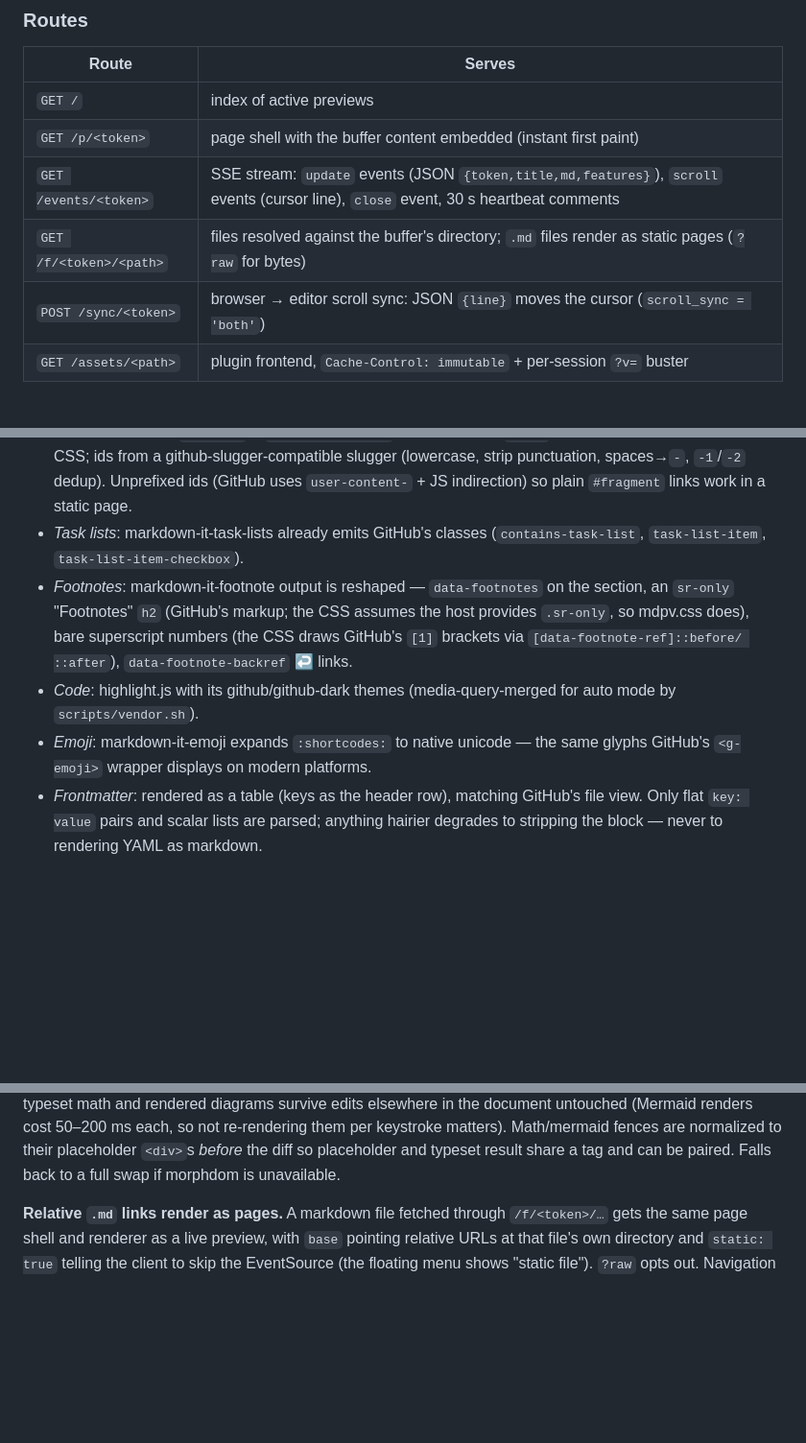
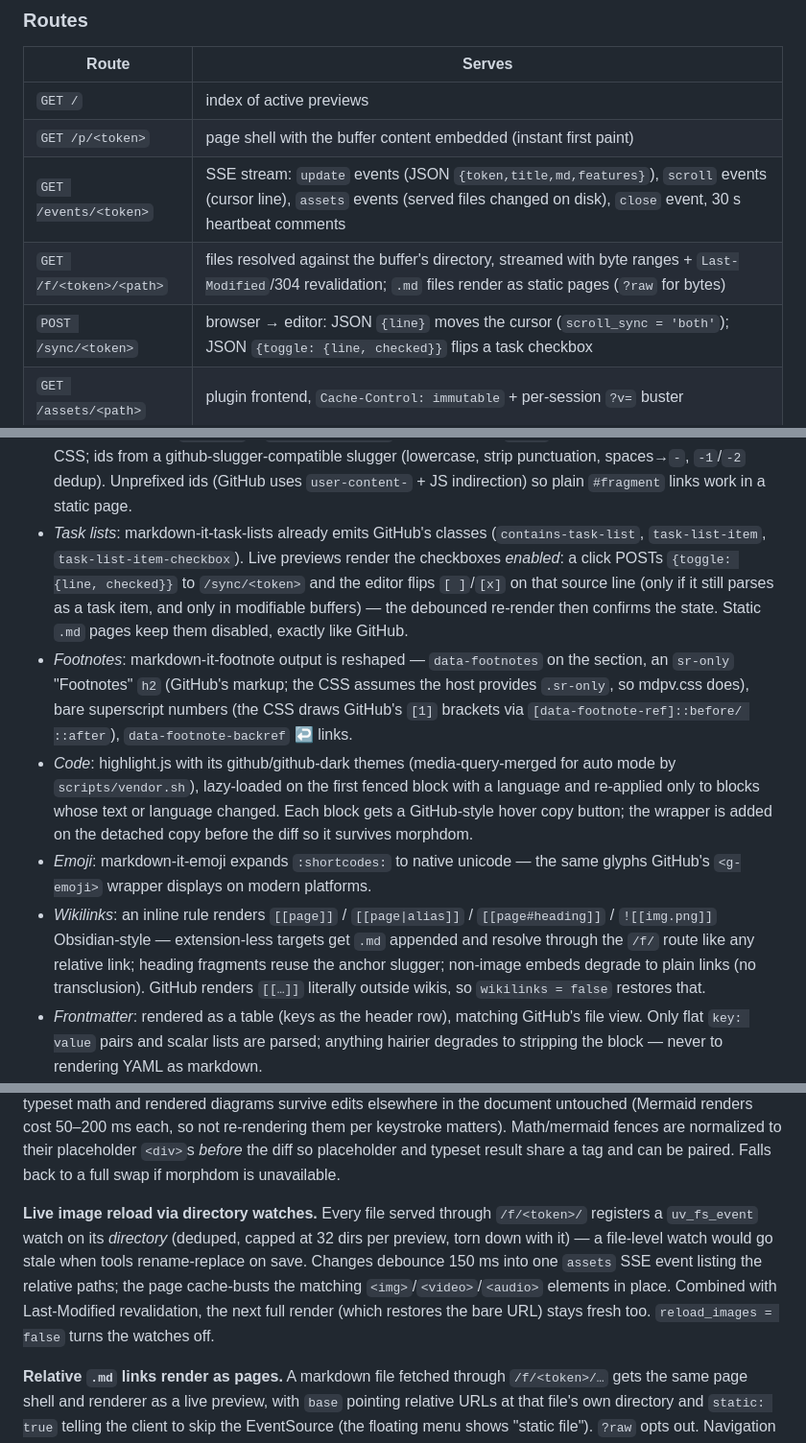
Before and after one commit to Qmdm/mdpv.nvim, a Markdown page: docs/DESIGN.md, 3 parts joined by grey strips. Shown at 96% size. Drawn GitHub-style; blank space fills up the shorter version.

```diff
--- a/docs/DESIGN.md
+++ b/docs/DESIGN.md
@@ -68,9 +68,9 @@ only non-authored files.
 | --- | --- |
 | `GET /` | index of active previews |
 | `GET /p/<token>` | page shell with the buffer content embedded (instant first paint) |
-| `GET /events/<token>` | SSE stream: `update` events (JSON `{token,title,md,features}`), `scroll` events (cursor line), `close` event, 30 s heartbeat comments |
-| `GET /f/<token>/<path>` | files resolved against the buffer's directory; `.md` files render as static pages (`?raw` for bytes) |
-| `POST /sync/<token>` | browser → editor scroll sync: JSON `{line}` moves the cursor (`scroll_sync = 'both'`) |
+| `GET /events/<token>` | SSE stream: `update` events (JSON `{token,title,md,features}`), `scroll` events (cursor line), `assets` events (served files changed on disk), `close` event, 30 s heartbeat comments |
+| `GET /f/<token>/<path>` | files resolved against the buffer's directory, streamed with byte ranges + `Last-Modified`/304 revalidation; `.md` files render as static pages (`?raw` for bytes) |
+| `POST /sync/<token>` | browser → editor: JSON `{line}` moves the cursor (`scroll_sync = 'both'`); JSON `{toggle: {line, checked}}` flips a task checkbox |
 | `GET /assets/<path>` | plugin frontend, `Cache-Control: immutable` + per-session `?v=` buster |
 
 ### Data flow
@@ -131,16 +131,30 @@ during research):
   Unprefixed ids (GitHub uses `user-content-` + JS indirection) so plain
   `#fragment` links work in a static page.
 - *Task lists*: markdown-it-task-lists already emits GitHub's classes
-  (`contains-task-list`, `task-list-item`, `task-list-item-checkbox`).
+  (`contains-task-list`, `task-list-item`, `task-list-item-checkbox`). Live
+  previews render the checkboxes *enabled*: a click POSTs `{toggle: {line,
+  checked}}` to `/sync/<token>` and the editor flips `[ ]`/`[x]` on that
+  source line (only if it still parses as a task item, and only in modifiable
+  buffers) — the debounced re-render then confirms the state. Static `.md`
+  pages keep them disabled, exactly like GitHub.
 - *Footnotes*: markdown-it-footnote output is reshaped — `data-footnotes` on
   the section, an `sr-only` "Footnotes" `h2` (GitHub's markup; the CSS assumes
   the host provides `.sr-only`, so mdpv.css does), bare superscript numbers
   (the CSS draws GitHub's `[1]` brackets via `[data-footnote-ref]::before/
   ::after`), `data-footnote-backref` ↩ links.
 - *Code*: highlight.js with its github/github-dark themes (media-query-merged
-  for auto mode by `scripts/vendor.sh`).
+  for auto mode by `scripts/vendor.sh`), lazy-loaded on the first fenced block
+  with a language and re-applied only to blocks whose text or language
+  changed. Each block gets a GitHub-style hover copy button; the wrapper is
+  added on the detached copy before the diff so it survives morphdom.
 - *Emoji*: markdown-it-emoji expands `:shortcodes:` to native unicode — the
   same glyphs GitHub's `<g-emoji>` wrapper displays on modern platforms.
+- *Wikilinks*: an inline rule renders `[[page]]` / `[[page|alias]]` /
+  `[[page#heading]]` / `![[img.png]]` Obsidian-style — extension-less targets
+  get `.md` appended and resolve through the `/f/` route like any relative
+  link; heading fragments reuse the anchor slugger; non-image embeds degrade
+  to plain links (no transclusion). GitHub renders `[[…]]` literally outside
+  wikis, so `wikilinks = false` restores that.
 - *Frontmatter*: rendered as a table (keys as the header row), matching
   GitHub's file view. Only flat `key: value` pairs and scalar lists are
   parsed; anything hairier degrades to stripping the block — never to
@@ -193,6 +221,15 @@ not re-rendering them per keystroke matters). Math/mermaid fences are
 normalized to their placeholder `<div>`s *before* the diff so placeholder and
 typeset result share a tag and can be paired. Falls back to a full swap if
 morphdom is unavailable.
+
+**Live image reload via directory watches.** Every file served through
+`/f/<token>/` registers a `uv_fs_event` watch on its *directory* (deduped,
+capped at 32 dirs per preview, torn down with it) — a file-level watch would
+go stale when tools rename-replace on save. Changes debounce 150 ms into one
+`assets` SSE event listing the relative paths; the page cache-busts the
+matching `<img>`/`<video>`/`<audio>` elements in place. Combined with
+Last-Modified revalidation, the next full render (which restores the bare
+URL) stays fresh too. `reload_images = false` turns the watches off.
 
 **Relative `.md` links render as pages.** A markdown file fetched through
 `/f/<token>/…` gets the same page shell and renderer as a live preview, with
```
Also changed, not shown: other parts of docs/DESIGN.md (+55 -19 lines), README.md (+18 -4 lines), docs/DEVELOPMENT.md (+5 -4 lines), docs/dark.png, docs/light.png, 13 other files.
